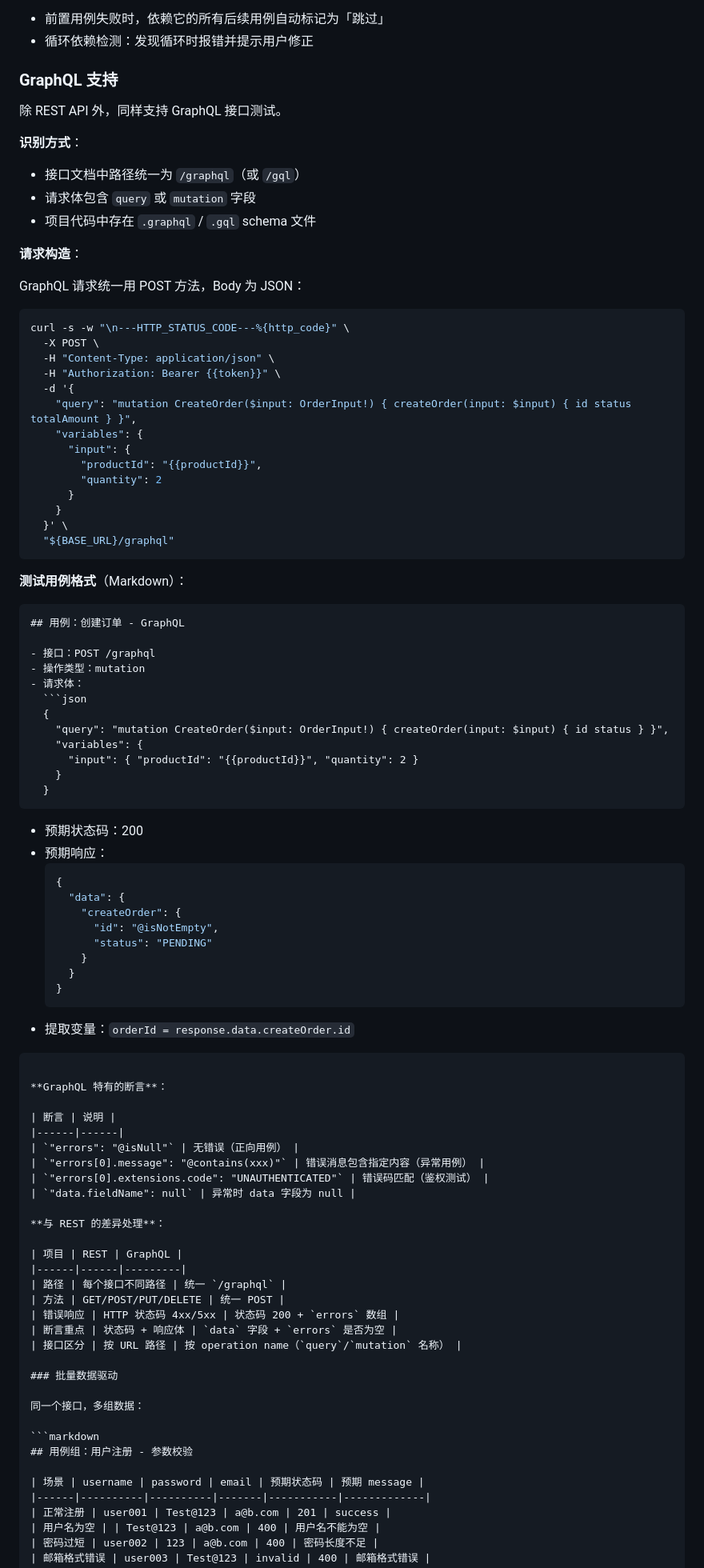
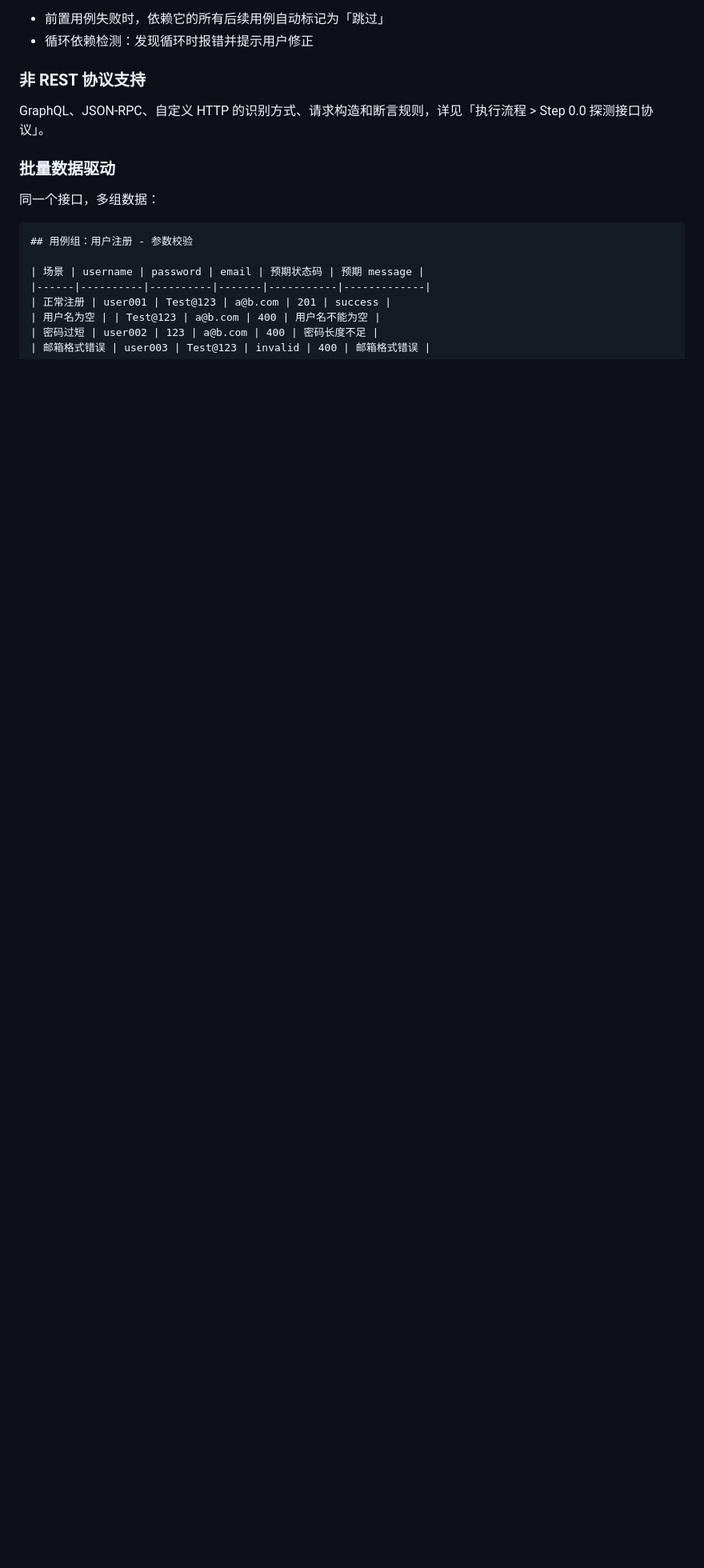
Before and after one commit to minions-Lee/skills, a Markdown page: api-test-executor/SKILL.md, the part around one of its changes. Shown at 80% size. Drawn GitHub-style; blank space fills up the shorter version.

Commit message:
refactor(api-test-executor): 精简重复内容 + 修正过时描述
精简:
- GraphQL 高级特性合并到 Step 0.0 协议探测，删除重复的 80 行
- 删除策略末尾旧版选择交互（与 Step 0.2 重复）

修正:
- description 加上 JSON-RPC/自定义 HTTP，强调不预设任何规范
- Step 1 环境准备联动多环境选择逻辑（dev/staging/prod + 生产保护）
- 工作流程总结补上 JSON-RPC / 自定义 HTTP

https://claude.ai/code/session_016H2p7sryucuqb2V2VRmDQY

````diff
--- a/api-test-executor/SKILL.md
+++ b/api-test-executor/SKILL.md
@@ -1175,85 +1165,9 @@ Authorization: Bearer eyJhbG...
 - 前置用例失败时，依赖它的所有后续用例自动标记为「跳过」
 - 循环依赖检测：发现循环时报错并提示用户修正
 
-### GraphQL 支持
+### 非 REST 协议支持
 
-除 REST API 外，同样支持 GraphQL 接口测试。
-
-**识别方式**：
-- 接口文档中路径统一为 `/graphql`（或 `/gql`）
-- 请求体包含 `query` 或 `mutation` 字段
-- 项目代码中存在 `.graphql` / `.gql` schema 文件
-
-**请求构造**：
-
-GraphQL 请求统一用 POST 方法，Body 为 JSON：
-
-```bash
-curl -s -w "\n---HTTP_STATUS_CODE---%{http_code}" \
-  -X POST \
-  -H "Content-Type: application/json" \
-  -H "Authorization: Bearer {{token}}" \
-  -d '{
-    "query": "mutation CreateOrder($input: OrderInput!) { createOrder(input: $input) { id status totalAmount } }",
-    "variables": {
-      "input": {
-        "productId": "{{productId}}",
-        "quantity": 2
-      }
-    }
-  }' \
-  "${BASE_URL}/graphql"
-```
-
-**测试用例格式**（Markdown）：
-
-```markdown
-## 用例：创建订单 - GraphQL
-
-- 接口：POST /graphql
-- 操作类型：mutation
-- 请求体：
-  ```json
-  {
-    "query": "mutation CreateOrder($input: OrderInput!) { createOrder(input: $input) { id status } }",
-    "variables": {
-      "input": { "productId": "{{productId}}", "quantity": 2 }
-    }
-  }
-  ```
-- 预期状态码：200
-- 预期响应：
-  ```json
-  {
-    "data": {
-      "createOrder": {
-        "id": "@isNotEmpty",
-        "status": "PENDING"
-      }
-    }
-  }
-  ```
-- 提取变量：`orderId = response.data.createOrder.id`
-```
-
-**GraphQL 特有的断言**：
-
-| 断言 | 说明 |
-|------|------|
-| `"errors": "@isNull"` | 无错误（正向用例） |
-| `"errors[0].message": "@contains(xxx)"` | 错误消息包含指定内容（异常用例） |
-| `"errors[0].extensions.code": "UNAUTHENTICATED"` | 错误码匹配（鉴权测试） |
-| `"data.fieldName": null` | 异常时 data 字段为 null |
-
-**与 REST 的差异处理**：
-
-| 项目 | REST | GraphQL |
-|------|------|---------|
-| 路径 | 每个接口不同路径 | 统一 `/graphql` |
-| 方法 | GET/POST/PUT/DELETE | 统一 POST |
-| 错误响应 | HTTP 状态码 4xx/5xx | 状态码 200 + `errors` 数组 |
-| 断言重点 | 状态码 + 响应体 | `data` 字段 + `errors` 是否为空 |
-| 接口区分 | 按 URL 路径 | 按 operation name（`query`/`mutation` 名称） |
+GraphQL、JSON-RPC、自定义 HTTP 的识别方式、请求构造和断言规则，详见「执行流程 > Step 0.0 探测接口协议」。
 
 ### 批量数据驱动
 
````
Also changed, not shown: other parts of api-test-executor/SKILL.md (+11 -21 lines).
